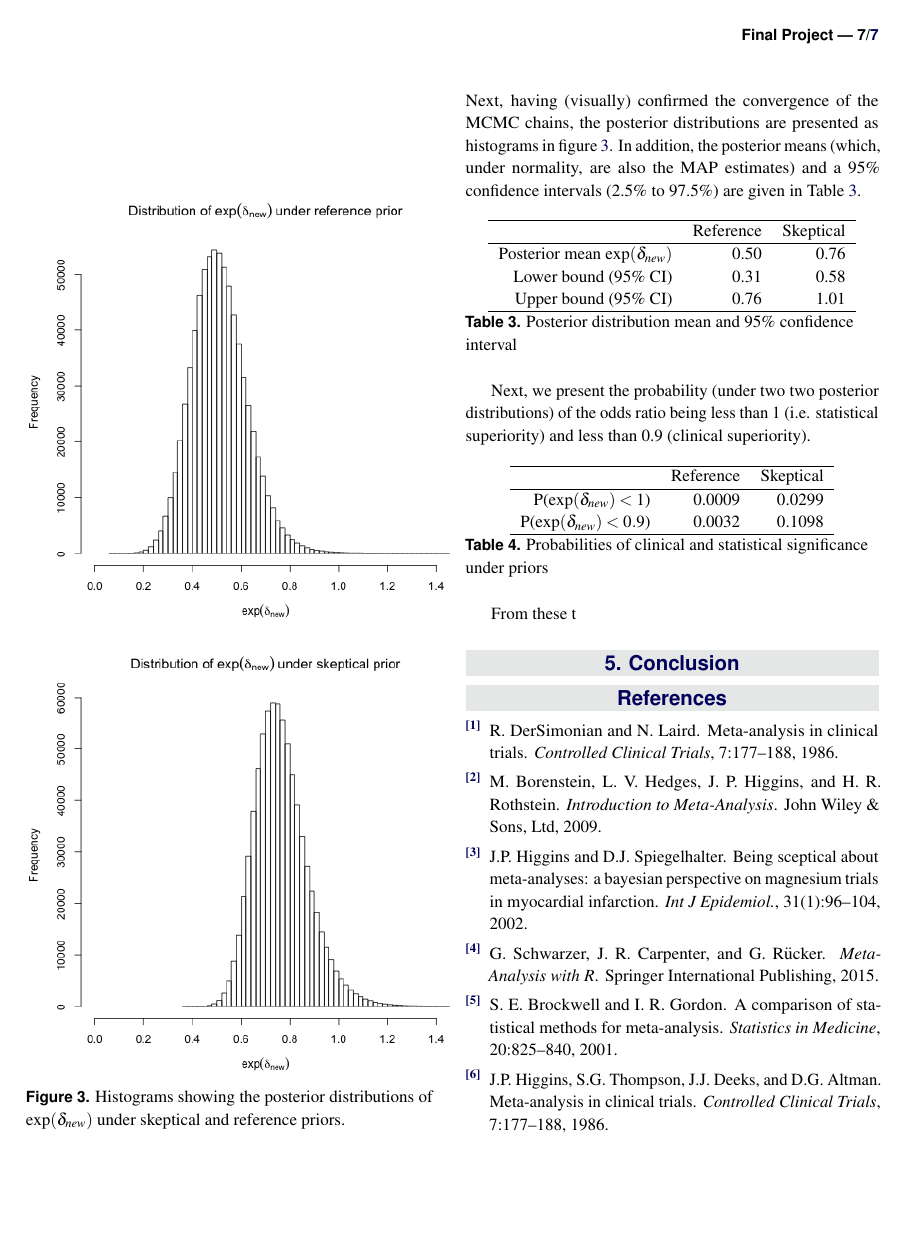
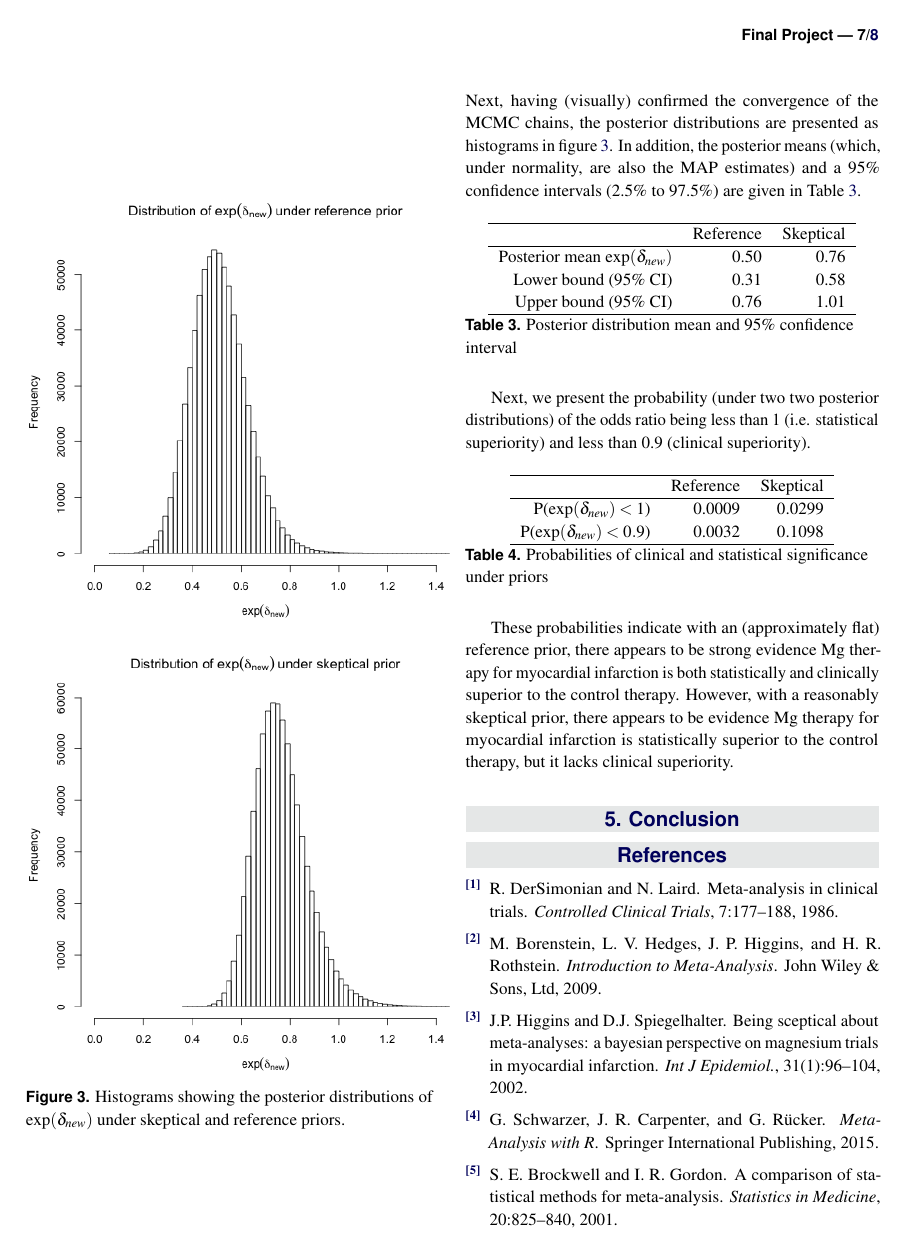
Before and after one commit to buj201/stats_models_inf_final, a LaTeX document (Final_project/tex/project_report.tex): page 7 of 7 before the commit and page 7 of 8 after it. Compiled offline with pdfLaTeX.

Commit message:
Done with all but conclusion

```diff
--- a/Final_project/tex/project_report.tex
+++ b/Final_project/tex/project_report.tex
@@ -287,7 +287,7 @@ Next, having (visually) confirmed the convergence of the MCMC chains, the poster
 \input{table3.tex}
 Next, we present the probability (under two two posterior distributions) of the odds ratio being less than 1 (i.e. statistical superiority) and less than 0.9 (clinical superiority).
 \input{table4.tex}
-From these t
+These probabilities indicate with an (approximately flat) reference prior, there appears to be strong evidence Mg therapy for myocardial infarction is both statistically and clinically superior to the control therapy. However, with a reasonably skeptical prior, there appears to be evidence Mg therapy for myocardial infarction is statistically superior to the control therapy, but it lacks clinical superiority.
 
 %------------------------------------------------
 
```
Also changed, not shown: Final_project/tex/project_report.pdf, 3 other files.
